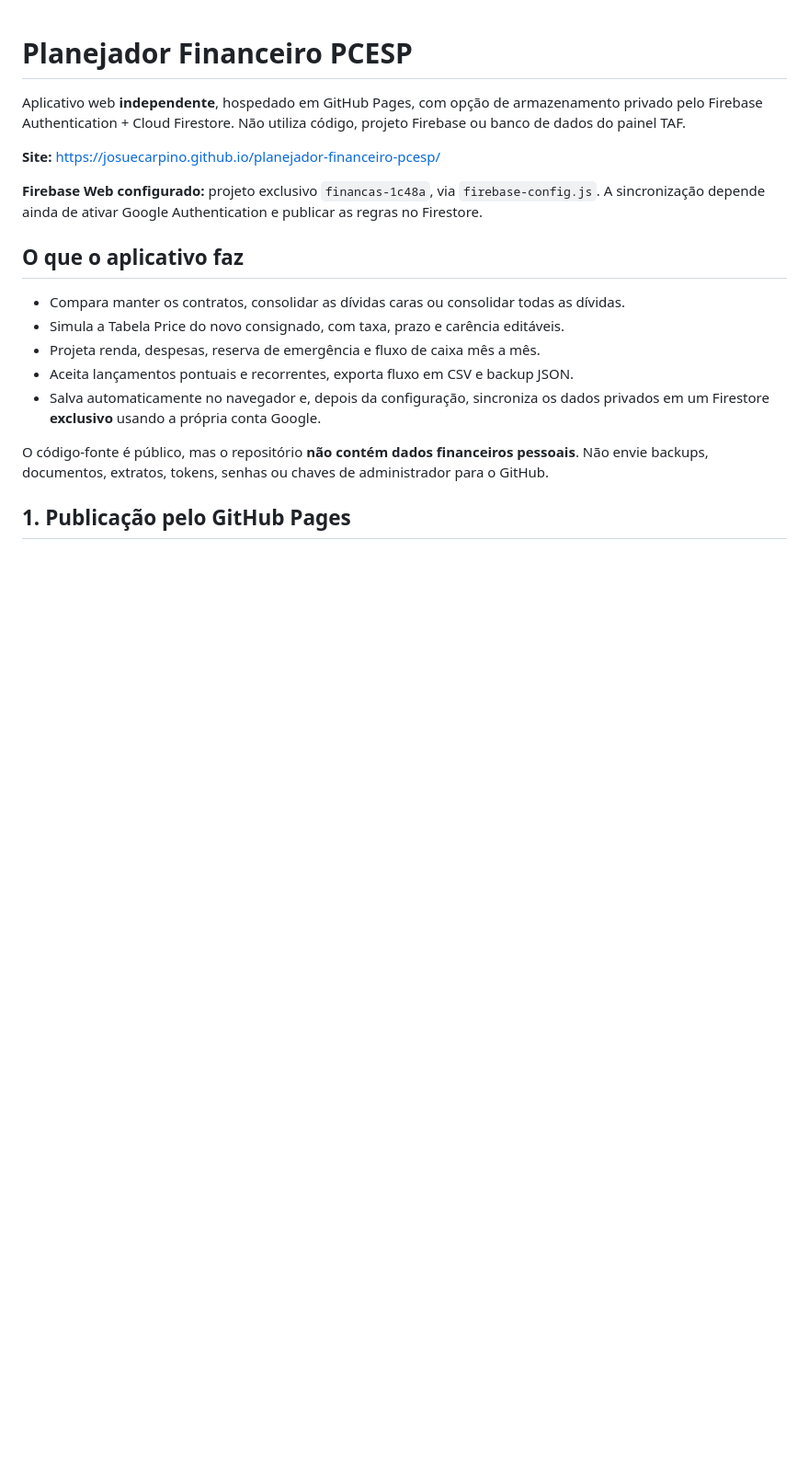
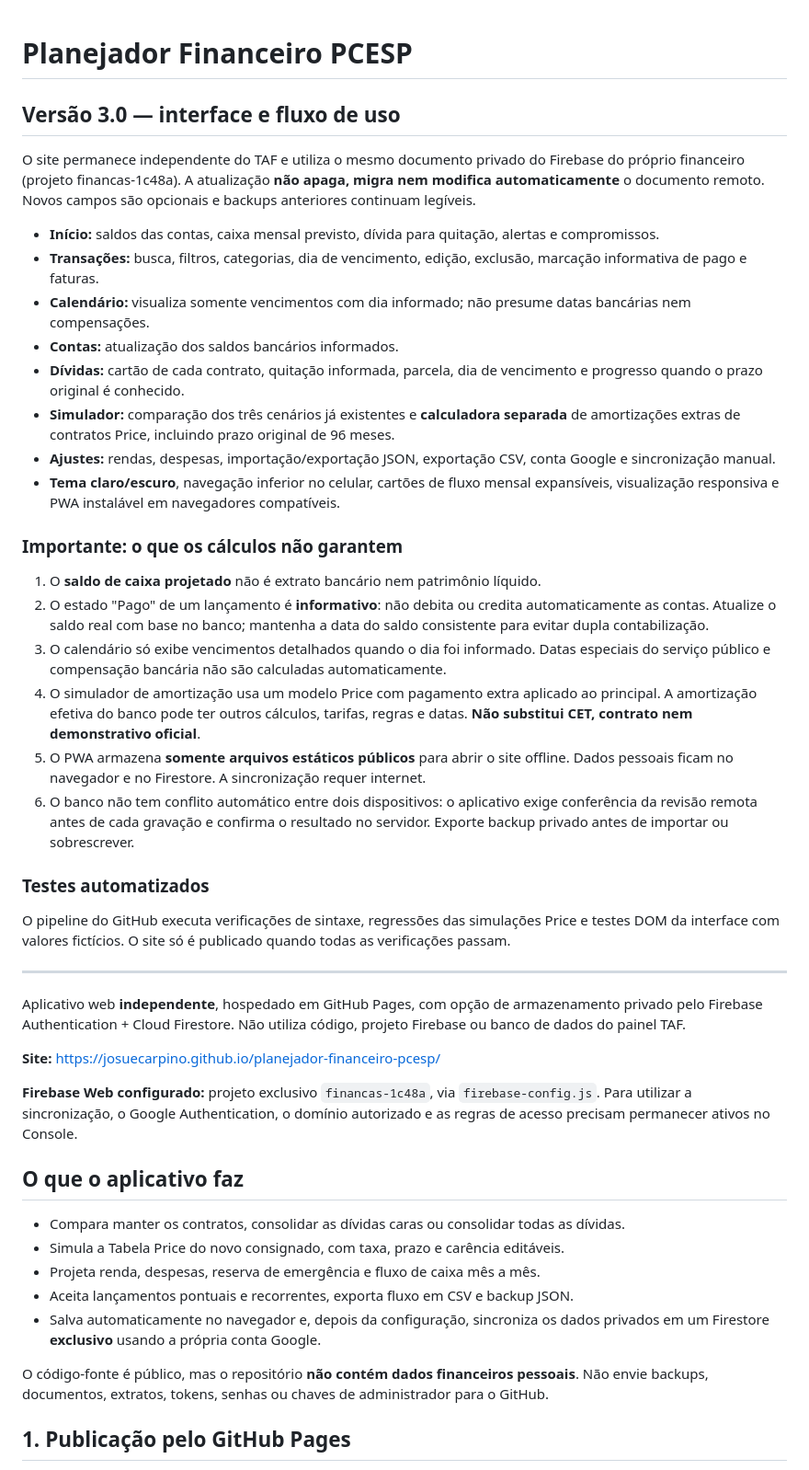
Before and after one commit to JosueCarpino/planejador-financeiro-pcesp, a Markdown page: README.md, the part around the change. Shown at 92% size. Rendered like a GitHub page; blank space fills up the shorter version.

Commit message:
docs(v3): descrever navegacao, amortizacao, seguranca e limitacoes

```diff
--- a/README.md
+++ b/README.md
@@ -1,10 +1,38 @@
 # Planejador Financeiro PCESP
+
+## Versão 3.0 — interface e fluxo de uso
+
+O site permanece independente do TAF e utiliza o mesmo documento privado do Firebase do próprio financeiro (projeto financas-1c48a). A atualização **não apaga, migra nem modifica automaticamente** o documento remoto. Novos campos são opcionais e backups anteriores continuam legíveis.
+
+- **Início:** saldos das contas, caixa mensal previsto, dívida para quitação, alertas e compromissos.
+- **Transações:** busca, filtros, categorias, dia de vencimento, edição, exclusão, marcação informativa de pago e faturas.
+- **Calendário:** visualiza somente vencimentos com dia informado; não presume datas bancárias nem compensações.
+- **Contas:** atualização dos saldos bancários informados.
+- **Dívidas:** cartão de cada contrato, quitação informada, parcela, dia de vencimento e progresso quando o prazo original é conhecido.
+- **Simulador:** comparação dos três cenários já existentes e **calculadora separada** de amortizações extras de contratos Price, incluindo prazo original de 96 meses.
+- **Ajustes:** rendas, despesas, importação/exportação JSON, exportação CSV, conta Google e sincronização manual.
+- **Tema claro/escuro**, navegação inferior no celular, cartões de fluxo mensal expansíveis, visualização responsiva e PWA instalável em navegadores compatíveis.
+
+### Importante: o que os cálculos não garantem
+
+1. O **saldo de caixa projetado** não é extrato bancário nem patrimônio líquido.
+2. O estado "Pago" de um lançamento é **informativo**: não debita ou credita automaticamente as contas. Atualize o saldo real com base no banco; mantenha a data do saldo consistente para evitar dupla contabilização.
+3. O calendário só exibe vencimentos detalhados quando o dia foi informado. Datas especiais do serviço público e compensação bancária não são calculadas automaticamente.
+4. O simulador de amortização usa um modelo Price com pagamento extra aplicado ao principal. A amortização efetiva do banco pode ter outros cálculos, tarifas, regras e datas. **Não substitui CET, contrato nem demonstrativo oficial**.
+5. O PWA armazena **somente arquivos estáticos públicos** para abrir o site offline. Dados pessoais ficam no navegador e no Firestore. A sincronização requer internet.
+6. O banco não tem conflito automático entre dois dispositivos: o aplicativo exige conferência da revisão remota antes de cada gravação e confirma o resultado no servidor. Exporte backup privado antes de importar ou sobrescrever.
+
+### Testes automatizados
+
+O pipeline do GitHub executa verificações de sintaxe, regressões das simulações Price e testes DOM da interface com valores fictícios. O site só é publicado quando todas as verificações passam.
+
+---
 
 Aplicativo web **independente**, hospedado em GitHub Pages, com opção de armazenamento privado pelo Firebase Authentication + Cloud Firestore. Não utiliza código, projeto Firebase ou banco de dados do painel TAF.
 
 **Site:** https://josuecarpino.github.io/planejador-financeiro-pcesp/
 
-**Firebase Web configurado:** projeto exclusivo `financas-1c48a`, via `firebase-config.js`. A sincronização depende ainda de ativar Google Authentication e publicar as regras no Firestore.
+**Firebase Web configurado:** projeto exclusivo `financas-1c48a`, via `firebase-config.js`. Para utilizar a sincronização, o Google Authentication, o domínio autorizado e as regras de acesso precisam permanecer ativos no Console.
 
 ## O que o aplicativo faz
 
```
